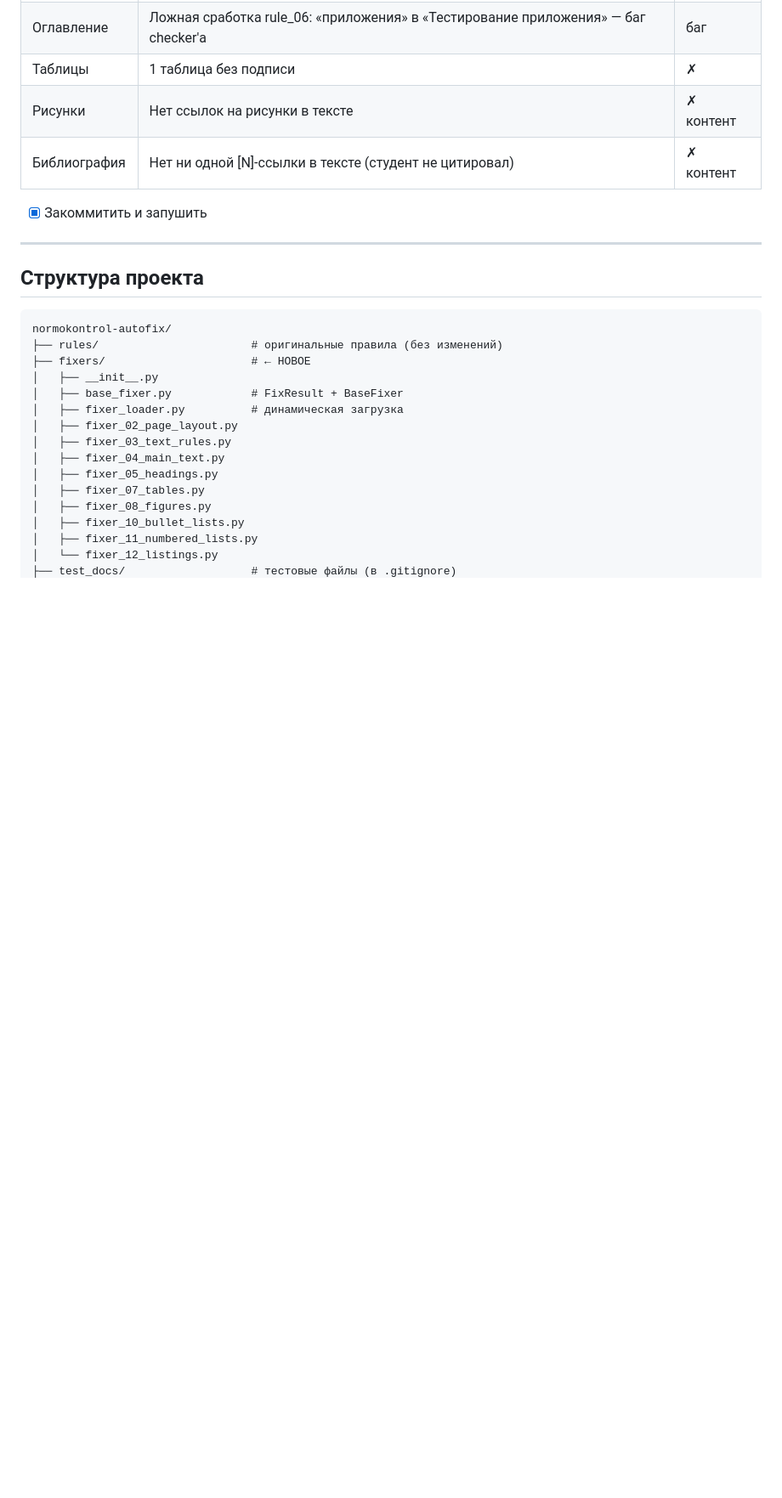
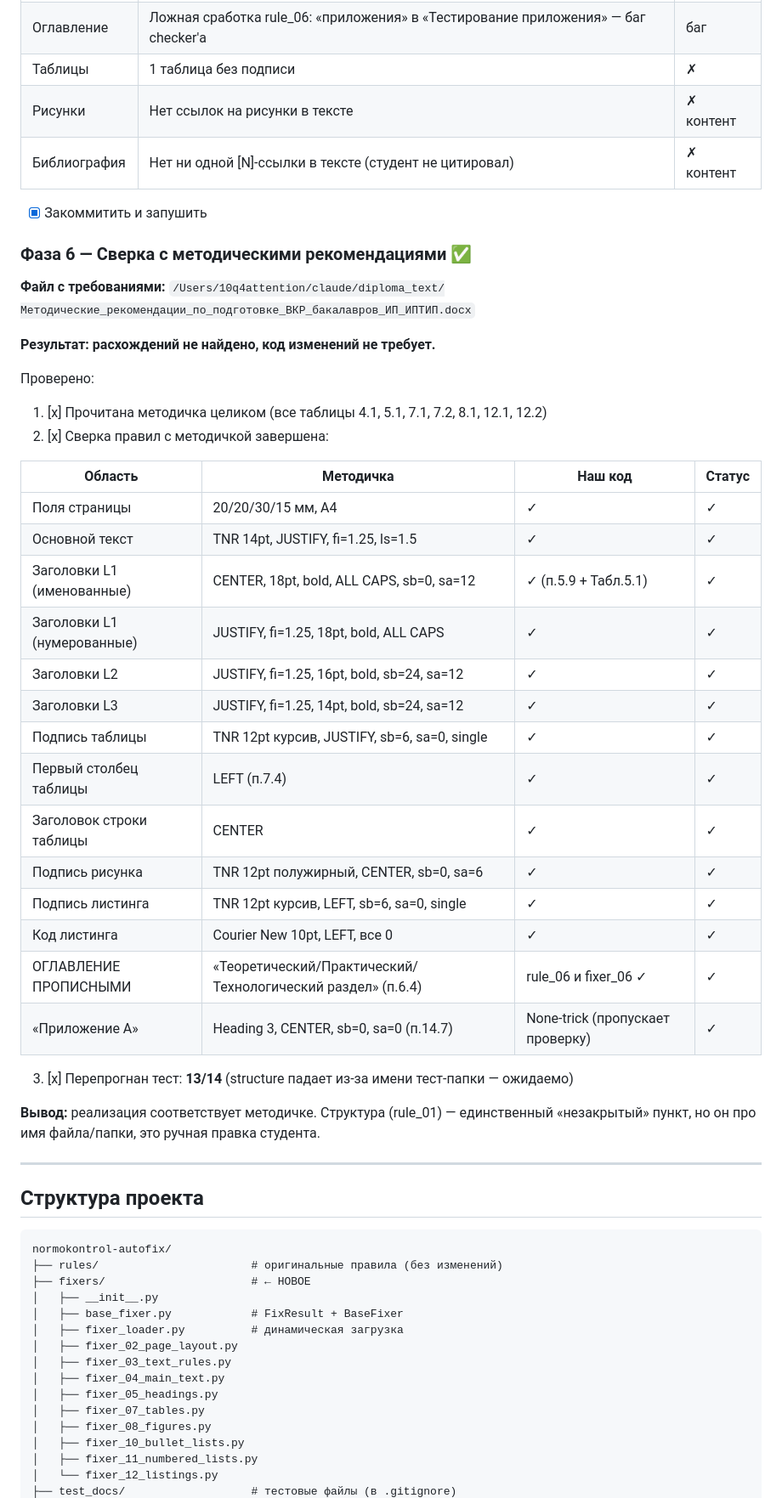
Before and after one commit to 10q4attention/normokontrol-autofix, a Markdown page: PLAN.md, the part around the change. Shown at 85% size. GitHub-like rendering; blank space fills up the shorter version.

Commit message:
docs: отметить Фазу 6 завершённой — сверка с методичкой, расхождений не найдено
Co-Authored-By: Claude Sonnet 4.6 <noreply@anthropic.com>

```diff
--- a/PLAN.md
+++ b/PLAN.md
@@ -125,6 +125,37 @@
 
 - [x] Закоммитить и запушить
 
+### Фаза 6 — Сверка с методическими рекомендациями ✅
+
+**Файл с требованиями:** `/Users/10q4attention/claude/diploma_text/Методические_рекомендации_по_подготовке_ВКР_бакалавров_ИП_ИПТИП.docx`
+
+**Результат: расхождений не найдено, код изменений не требует.**
+
+Проверено:
+1. [x] Прочитана методичка целиком (все таблицы 4.1, 5.1, 7.1, 7.2, 8.1, 12.1, 12.2)
+2. [x] Сверка правил с методичкой завершена:
+
+| Область | Методичка | Наш код | Статус |
+|---------|-----------|---------|--------|
+| Поля страницы | 20/20/30/15 мм, A4 | ✓ | ✓ |
+| Основной текст | TNR 14pt, JUSTIFY, fi=1.25, ls=1.5 | ✓ | ✓ |
+| Заголовки L1 (именованные) | CENTER, 18pt, bold, ALL CAPS, sb=0, sa=12 | ✓ (п.5.9 + Табл.5.1) | ✓ |
+| Заголовки L1 (нумерованные) | JUSTIFY, fi=1.25, 18pt, bold, ALL CAPS | ✓ | ✓ |
+| Заголовки L2 | JUSTIFY, fi=1.25, 16pt, bold, sb=24, sa=12 | ✓ | ✓ |
+| Заголовки L3 | JUSTIFY, fi=1.25, 14pt, bold, sb=24, sa=12 | ✓ | ✓ |
+| Подпись таблицы | TNR 12pt курсив, JUSTIFY, sb=6, sa=0, single | ✓ | ✓ |
+| Первый столбец таблицы | LEFT (п.7.4) | ✓ | ✓ |
+| Заголовок строки таблицы | CENTER | ✓ | ✓ |
+| Подпись рисунка | TNR 12pt полужирный, CENTER, sb=0, sa=6 | ✓ | ✓ |
+| Подпись листинга | TNR 12pt курсив, LEFT, sb=6, sa=0, single | ✓ | ✓ |
+| Код листинга | Courier New 10pt, LEFT, все 0 | ✓ | ✓ |
+| ОГЛАВЛЕНИЕ ПРОПИСНЫМИ | «Теоретический/Практический/Технологический раздел» (п.6.4) | rule_06 и fixer_06 ✓ | ✓ |
+| «Приложение А» | Heading 3, CENTER, sb=0, sa=0 (п.14.7) | None-trick (пропускает проверку) | ✓ |
+
+3. [x] Перепрогнан тест: **13/14** (structure падает из-за имени тест-папки — ожидаемо)
+
+**Вывод:** реализация соответствует методичке. Структура (rule_01) — единственный «незакрытый» пункт, но он про имя файла/папки, это ручная правка студента.
+
 ---
 
 ## Структура проекта
```
